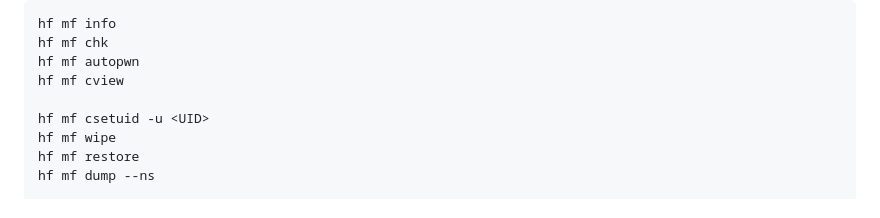
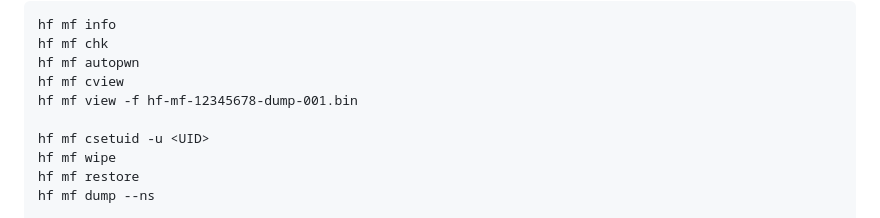
Before and after one commit to SasPes/Proxmark3Commands, a Markdown page: README.md, the part around the change. Drawn GitHub-style.

Commit message:
Updated: Mifare Classic

```diff
--- a/README.md
+++ b/README.md
@@ -64,6 +64,7 @@ hf mf info
 hf mf chk
 hf mf autopwn
 hf mf cview
+hf mf view -f hf-mf-12345678-dump-001.bin
 
 hf mf csetuid -u <UID>
 hf mf wipe
```
